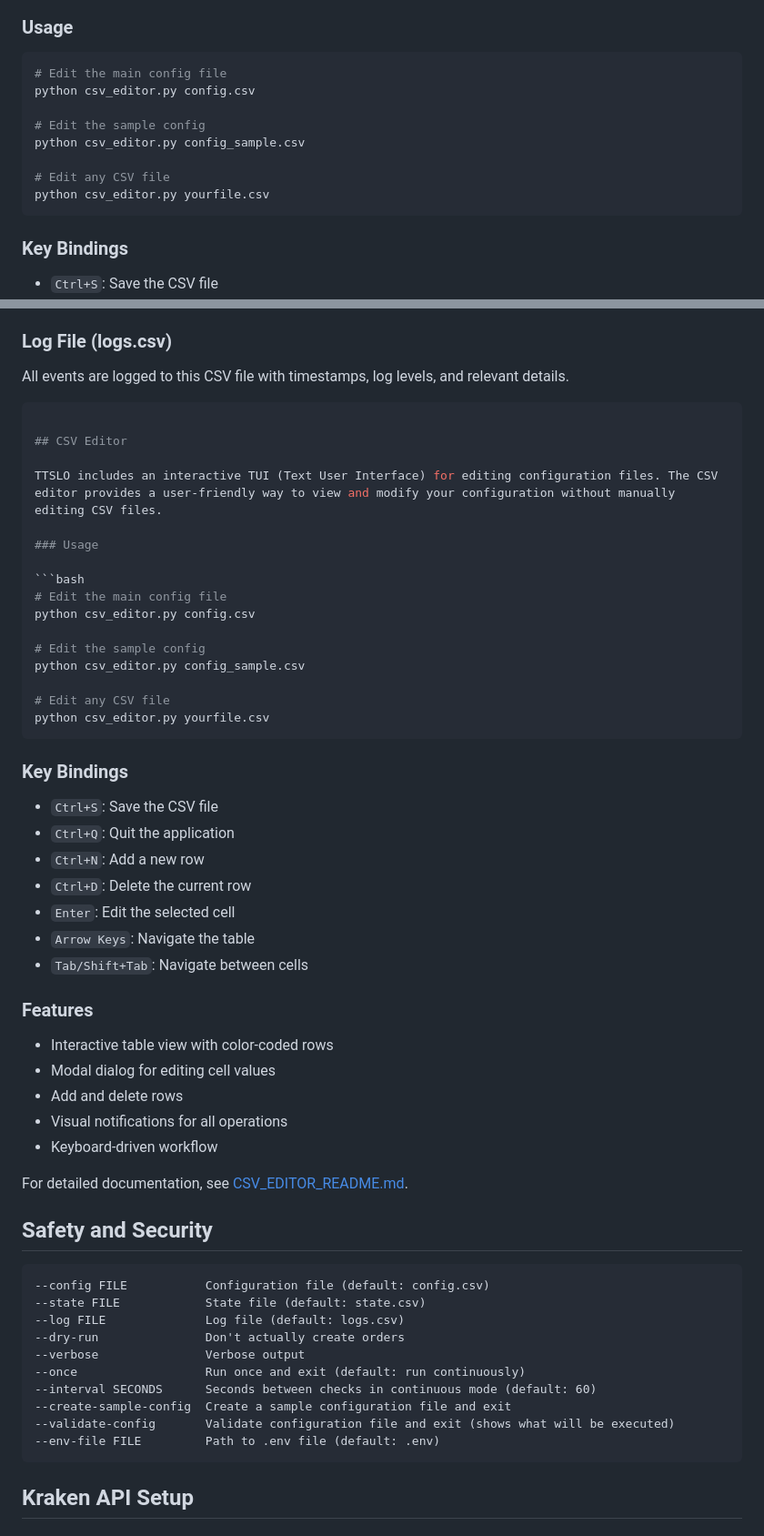
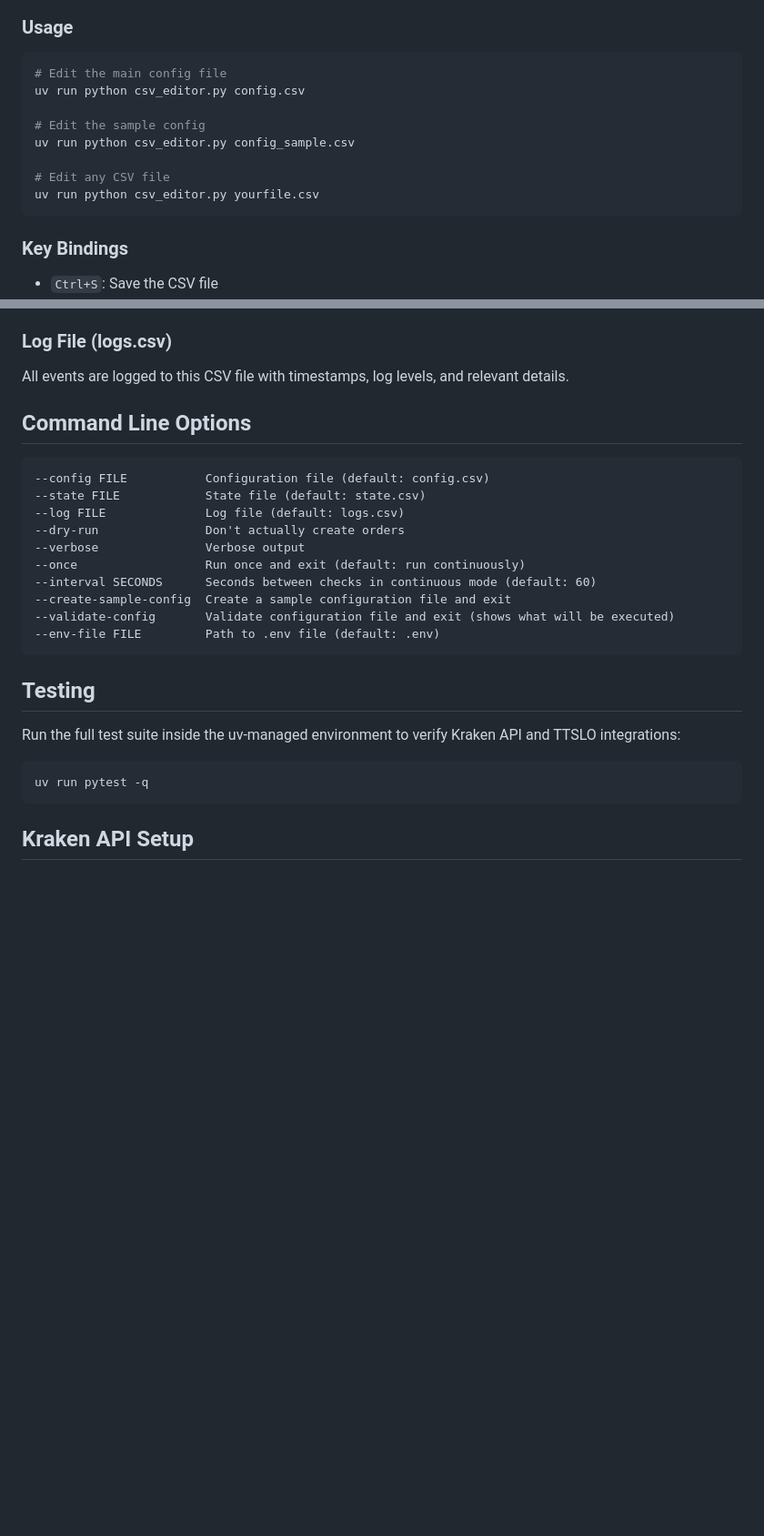
Before and after one commit to raymondclowe/ttslo, a Markdown page: README.md, 2 parts joined by grey strips. Shown at 91% size. Rendered like a GitHub page; blank space fills up the shorter version.

Commit message:
Update README to reflect usage of 'uv' for running CSV editor and add testing instructions

````diff
--- a/README.md
+++ b/README.md
@@ -136,13 +136,13 @@ TTSLO includes an interactive TUI (Text User Interface) for editing configuratio
 
 ```bash
 # Edit the main config file
-python csv_editor.py config.csv
+uv run python csv_editor.py config.csv
 
 # Edit the sample config
-python csv_editor.py config_sample.csv
+uv run python csv_editor.py config_sample.csv
 
 # Edit any CSV file
-python csv_editor.py yourfile.csv
+uv run python csv_editor.py yourfile.csv
 ```
 
 ### Key Bindings
@@ -238,47 +238,9 @@ The state file tracks which triggers have fired. This file is automatically mana
 
 All events are logged to this CSV file with timestamps, log levels, and relevant details.
 
-```bash
+## Command Line Options
 
-## CSV Editor
-
-TTSLO includes an interactive TUI (Text User Interface) for editing configuration files. The CSV editor provides a user-friendly way to view and modify your configuration without manually editing CSV files.
-
-### Usage
-
-```bash
-# Edit the main config file
-python csv_editor.py config.csv
-
-# Edit the sample config
-python csv_editor.py config_sample.csv
-
-# Edit any CSV file
-python csv_editor.py yourfile.csv
-```
-
-### Key Bindings
-
-- `Ctrl+S`: Save the CSV file
-- `Ctrl+Q`: Quit the application
-- `Ctrl+N`: Add a new row
-- `Ctrl+D`: Delete the current row
-- `Enter`: Edit the selected cell
-- `Arrow Keys`: Navigate the table
-- `Tab/Shift+Tab`: Navigate between cells
-
-### Features
-
-- Interactive table view with color-coded rows
-- Modal dialog for editing cell values
-- Add and delete rows
-- Visual notifications for all operations
-- Keyboard-driven workflow
-
-For detailed documentation, see [CSV_EDITOR_README.md](CSV_EDITOR_README.md).
-
-## Safety and Security
-```
+```text
 --config FILE           Configuration file (default: config.csv)
 --state FILE            State file (default: state.csv)
 --log FILE              Log file (default: logs.csv)
@@ -289,6 +251,14 @@ For detailed documentation, see [CSV_EDITOR_README.md](CSV_EDITOR_README.md).
 --create-sample-config  Create a sample configuration file and exit
 --validate-config       Validate configuration file and exit (shows what will be executed)
 --env-file FILE         Path to .env file (default: .env)
+```
+
+## Testing
+
+Run the full test suite inside the uv-managed environment to verify Kraken API and TTSLO integrations:
+
+```bash
+uv run pytest -q
 ```
 
 ## Kraken API Setup
````
Also changed, not shown: other parts of README.md (+1 -1 lines).
